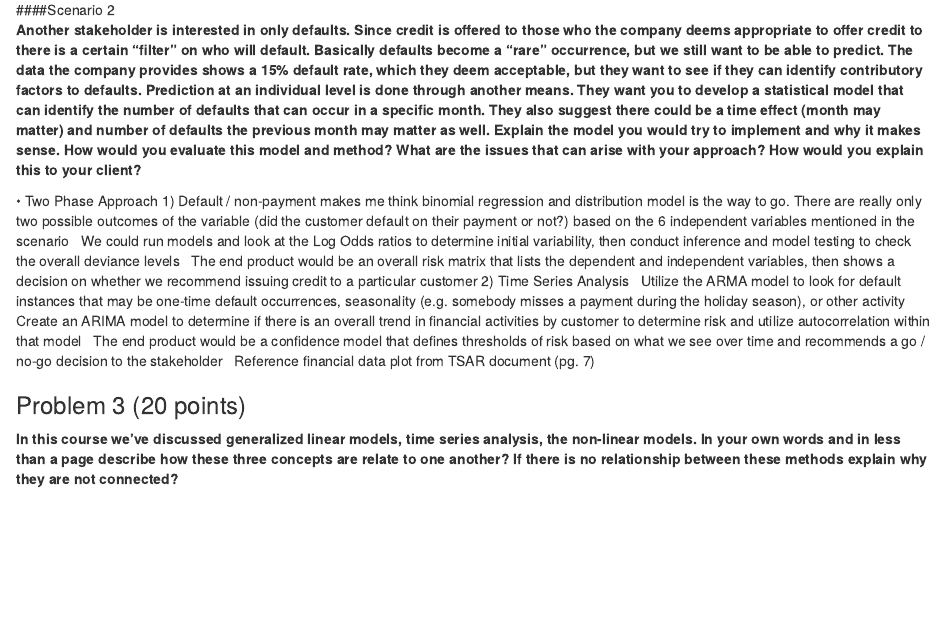
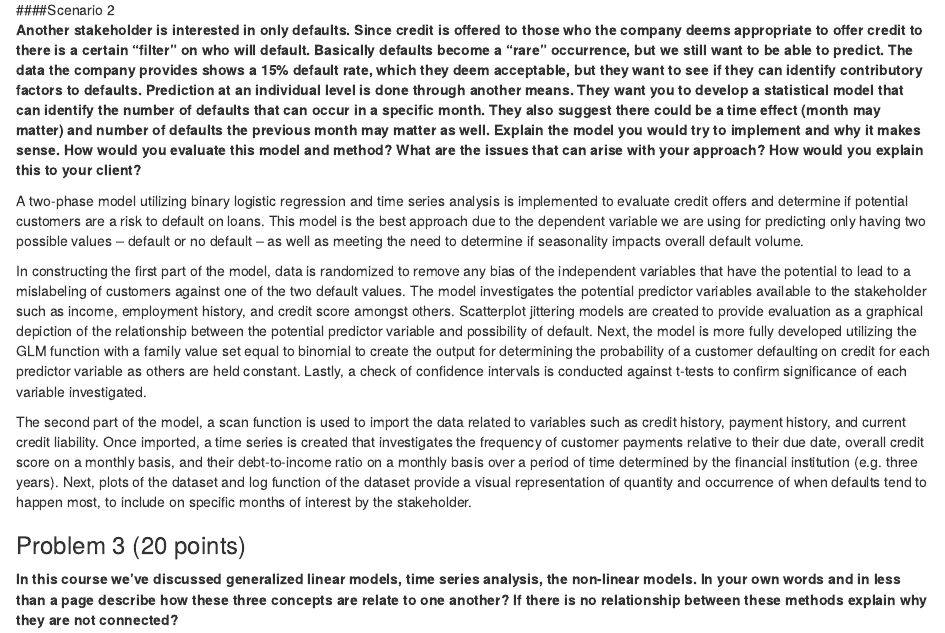
Before and after one commit to jaw0080/BUDA-530-Final-Project, an R Markdown document (BUDA 530 Final_JW_SB_IW.Rmd): the page in a window 1100 px wide, from 1410 px down. Rendered offline with R 4.5, knitr and Pandoc, with nearby package versions; some code elsewhere in the file could not run offline.

Commit message:
Updated question 2, scenario 2.

```diff
--- a/BUDA 530 Final_JW_SB_IW.Rmd
+++ b/BUDA 530 Final_JW_SB_IW.Rmd
@@ -46,15 +46,11 @@ Linear Regression and OLS go together in the same way that GLM and MLE go togeth
 ####Scenario 2
 **Another stakeholder is interested in only defaults.  Since credit is offered to those who the company deems appropriate to offer credit to there is a certain "filter" on who will default.  Basically defaults become a "rare" occurrence, but we still want to be able to predict.  The data the company provides shows a 15% default rate, which they deem acceptable, but they want to see if they can identify contributory factors to defaults.  Prediction at an individual level is done through another means.  They want you to develop a statistical model that can identify the number of defaults that can occur in a specific month.  They also suggest there could be a time effect (month may matter) and number of defaults the previous month may matter as well.  Explain the model you would try to implement and why it makes sense.  How would you evaluate this model and method?  What are the issues that can arise with your approach?  How would you explain this to your client?**
 
-•	Two Phase Approach
-1)	Default / non-payment makes me think binomial regression and distribution model is the way to go. There are really only two possible outcomes of the variable (did the customer default on their payment or not?) based on the 6 independent variables mentioned in the scenario
-	We could run models and look at the Log Odds ratios to determine initial variability, then conduct inference and model testing to check the overall deviance levels
-	The end product would be an overall risk matrix that lists the dependent and independent variables, then shows a decision on whether we recommend issuing credit to a particular customer
-2)	Time Series Analysis
-	Utilize the ARMA model to look for default instances that may be one-time default occurrences, seasonality (e.g. somebody misses a payment during the holiday season), or other activity
-	Create an ARIMA model to determine if there is an overall trend in financial activities by customer to determine risk and utilize autocorrelation within that model
-	The end product would be a confidence model that defines thresholds of risk based on what we see over time and recommends a go / no-go decision to the stakeholder
-	Reference financial data plot from TSAR document (pg. 7)
+A two-phase model utilizing binary logistic regression and time series analysis is implemented to evaluate credit offers and determine if potential customers are a risk to default on loans. This model is the best approach due to the dependent variable we are using for predicting only having two possible values – default or no default – as well as meeting the need to determine if seasonality impacts overall default volume.
+
+In constructing the first part of the model, data is randomized to remove any bias of the independent variables that have the potential to lead to a mislabeling of customers against one of the two default values. The model investigates the potential predictor variables available to the stakeholder such as income, employment history, and credit score amongst others. Scatterplot jittering models are created to provide evaluation as a graphical depiction of the relationship between the potential predictor variable and possibility of default. Next, the model is more fully developed utilizing the GLM function with a family value set equal to binomial to create the output for determining the probability of a customer defaulting on credit for each predictor variable as others are held constant. Lastly, a check of confidence intervals is conducted against t-tests to confirm significance of each variable investigated.
+
+The second part of the model, a scan function is used to import the data related to variables such as credit history, payment history, and current credit liability. Once imported, a time series is created that investigates the frequency of customer payments relative to their due date, overall credit score on a monthly basis, and their debt-to-income ratio on a monthly basis over a period of time determined by the financial institution (e.g. three years). Next, plots of the dataset and log function of the dataset provide a visual representation of quantity and occurrence of when defaults tend to happen most, to include on specific months of interest by the stakeholder.
 
 
 
```
Also changed, not shown: BUDA 530 Final_JW_SB_IW.Rmd (2 more changed lines).
